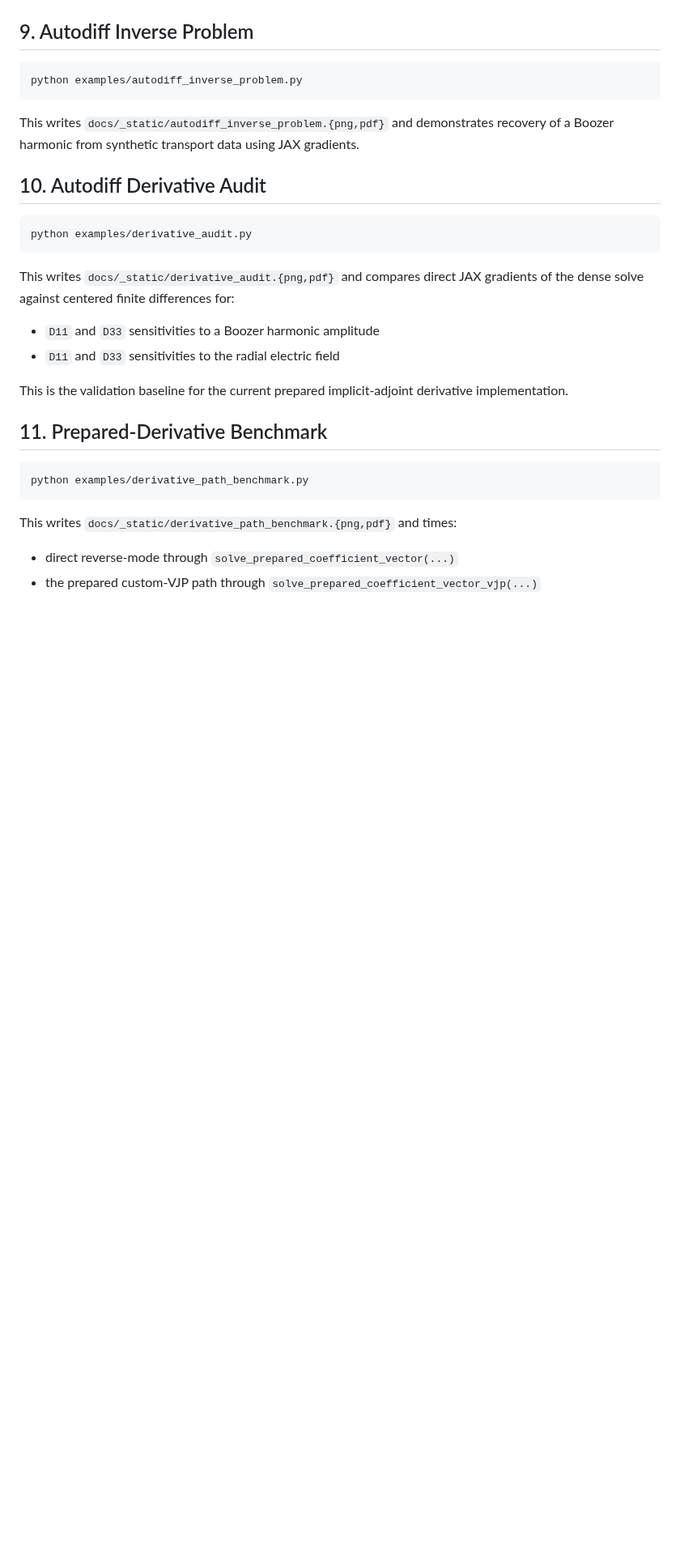
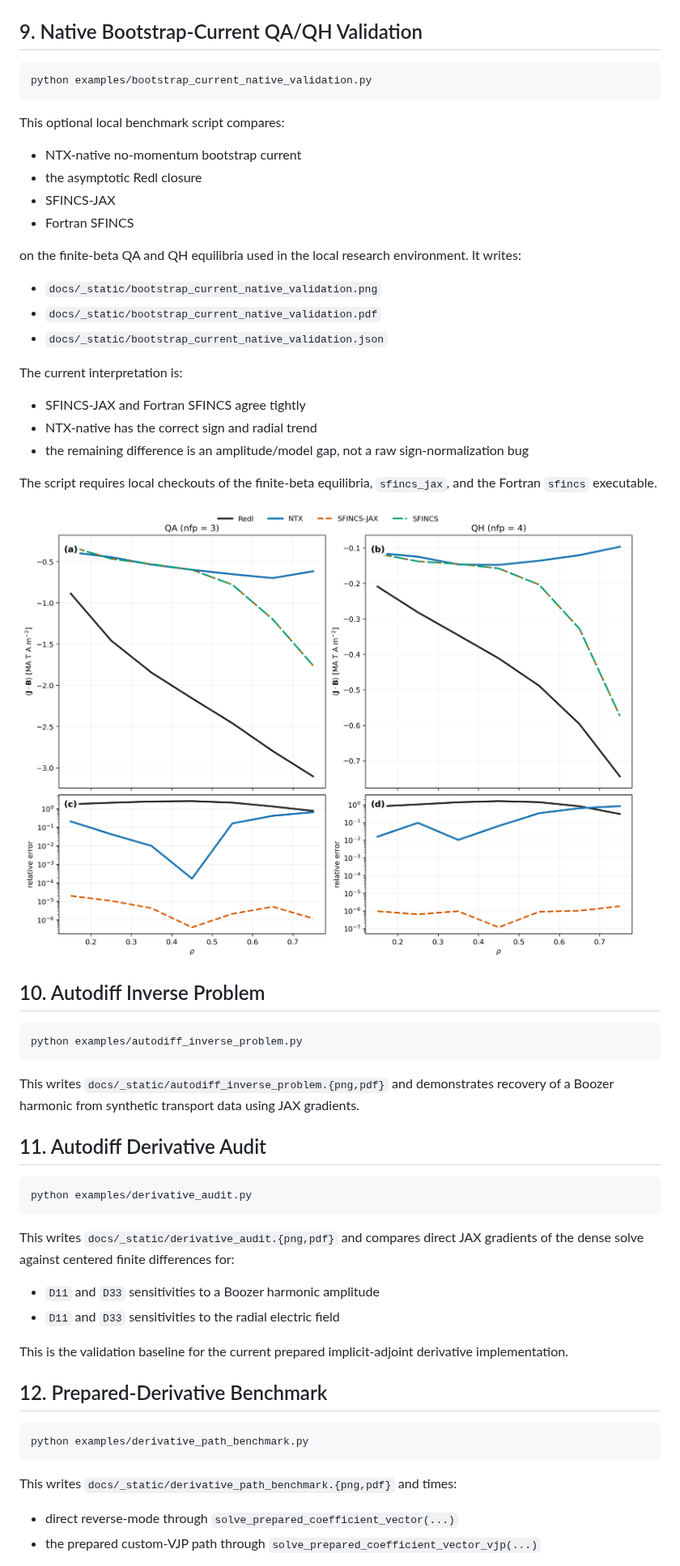
Before and after one commit to uwplasma/NTX, a Markdown page: docs/examples.md, the part around one of its changes. Shown at 81% size. Drawn GitHub-style; pictures changed too: docs/_static/bootstrap_current_native_validation.png (added); blank space fills up the shorter version.

Commit message:
Add native bootstrap current validation benchmark

````diff
--- a/docs/examples.md
+++ b/docs/examples.md
@@ -115,7 +115,39 @@ imported workflow, and writes a convergence figure:
 
 ![W7-X bootstrap-current convergence](_static/bootstrap_current_reference_audit_w7x.png)
 
-## 9. Autodiff Inverse Problem
+## 9. Native Bootstrap-Current QA/QH Validation
+
+```bash
+python examples/bootstrap_current_native_validation.py
+```
+
+This optional local benchmark script compares:
+
+- NTX-native no-momentum bootstrap current
+- the asymptotic Redl closure
+- SFINCS-JAX
+- Fortran SFINCS
+
+on the finite-beta QA and QH equilibria used in the local research environment.
+It writes:
+
+- `docs/_static/bootstrap_current_native_validation.png`
+- `docs/_static/bootstrap_current_native_validation.pdf`
+- `docs/_static/bootstrap_current_native_validation.json`
+
+The current interpretation is:
+
+- SFINCS-JAX and Fortran SFINCS agree tightly
+- NTX-native has the correct sign and radial trend
+- the remaining difference is an amplitude/model gap, not a raw
+  sign-normalization bug
+
+The script requires local checkouts of the finite-beta equilibria,
+`sfincs_jax`, and the Fortran `sfincs` executable.
+
+![Native bootstrap-current QA/QH validation](_static/bootstrap_current_native_validation.png)
+
+## 10. Autodiff Inverse Problem
 
 ```bash
 python examples/autodiff_inverse_problem.py
@@ -125,7 +157,7 @@ This writes `docs/_static/autodiff_inverse_problem.{png,pdf}` and demonstrates
 recovery of a Boozer harmonic from synthetic transport data using JAX
 gradients.
 
-## 10. Autodiff Derivative Audit
+## 11. Autodiff Derivative Audit
 
 ```bash
 python examples/derivative_audit.py
@@ -140,7 +172,7 @@ gradients of the dense solve against centered finite differences for:
 This is the validation baseline for the current prepared implicit-adjoint
 derivative implementation.
 
-## 11. Prepared-Derivative Benchmark
+## 12. Prepared-Derivative Benchmark
 
 ```bash
 python examples/derivative_path_benchmark.py
````
Also changed, not shown: other parts of docs/examples.md (+6 -6 lines), docs/validation.md (+23 -0 lines), plan.md (+15 -0 lines), 7 other files.
